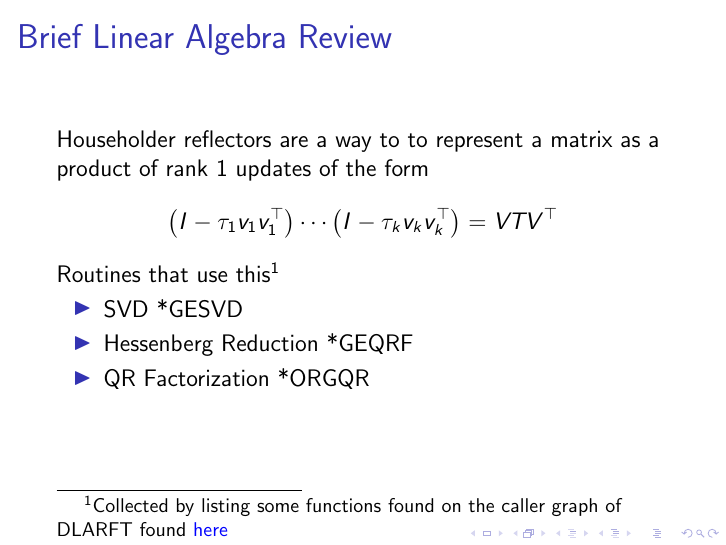
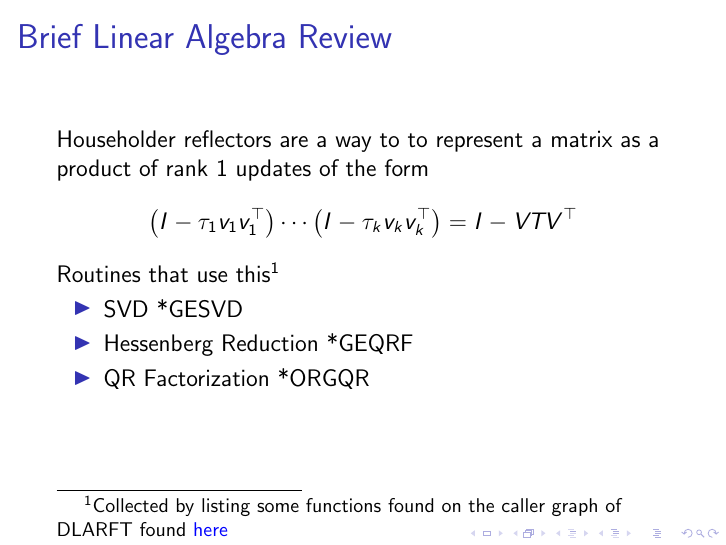
Before and after one commit to jprhyne/FRAMSC-2024, LaTeX slides (Johnathan_Rhyne_FRAMSC_LARFT.tex): page 4 of 9. Compiled offline with pdfLaTeX.

Commit message:
fixed typo in one slide forgetting the 'I -'

```diff
--- a/Johnathan_Rhyne_FRAMSC_LARFT.tex
+++ b/Johnathan_Rhyne_FRAMSC_LARFT.tex
@@ -38,7 +38,7 @@
         \frametitle{Brief Linear Algebra Review}
         Householder reflectors are a way to to represent a matrix as a product of rank $1$ updates of the form
         $$
-            \left(I - \tau_1 v_1v_1^\top\right)\cdots\left(I - \tau_k v_kv_k^\top\right) = VTV^\top
+            \left(I - \tau_1 v_1v_1^\top\right)\cdots\left(I - \tau_k v_kv_k^\top\right) = I - VTV^\top
         $$
         Routines that use this\footnote{Collected by listing some functions found on the caller graph of DLARFT found \textcolor{blue}{\href{https://netlib.org/lapack/explore-html//d7/d0d/group__larft_ga20e5a4f351b3ca7d30078547e55884f5_ga20e5a4f351b3ca7d30078547e55884f5_icgraph_org.svg}{here}}}
         \begin{itemize}
```
Also changed, not shown: Johnathan_Rhyne_FRAMSC_LARFT.pdf.
